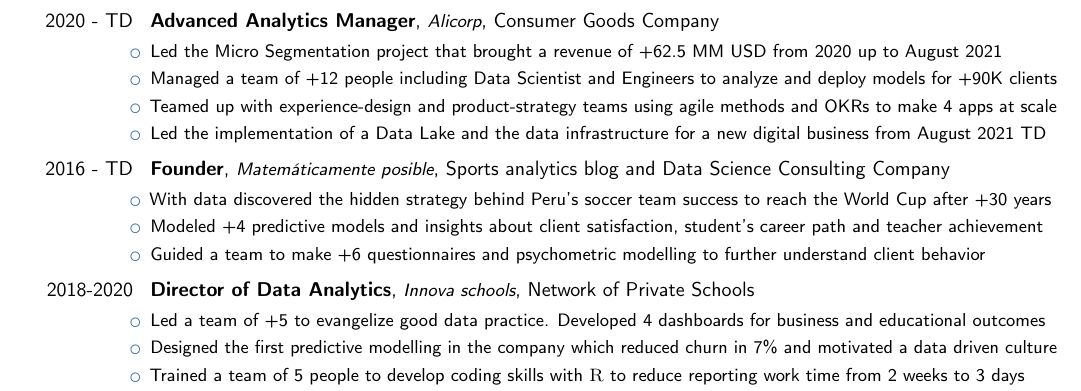
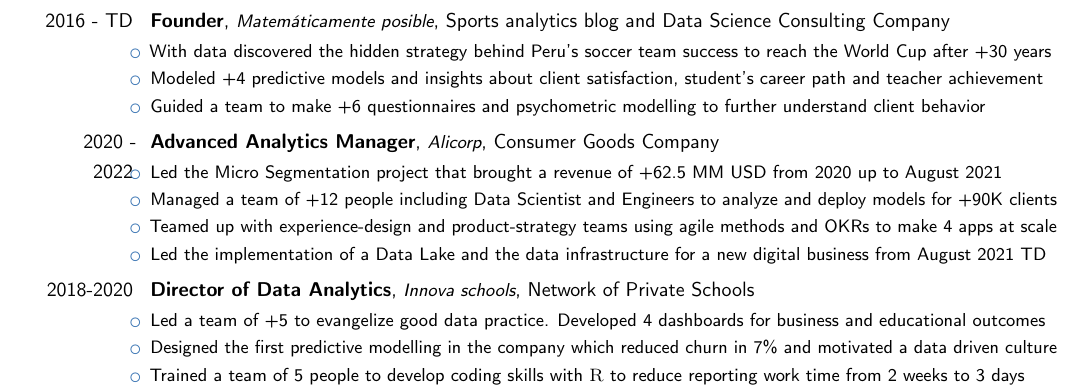
Before and after one commit to jsaraviadrago/Automating-Boredom, a LaTeX CV (Resume/Juan_Carlos_Saravia_resume.tex): part of the page, cut so that both start at the same text. Compiled offline with pdfLaTeX.

Commit message:
Update resume

```diff
--- a/Resume/Juan_Carlos_Saravia_resume.tex
+++ b/Resume/Juan_Carlos_Saravia_resume.tex
@@ -81,9 +81,9 @@
 
 \section{Experience}
 \begin{itemize}
-\cventry{2020 - TD}{Advanced Analytics Manager}{\small{Alicorp}}{Consumer Goods Company}{}{\item Led the Micro Segmentation project that brought a revenue of +62.5 MM USD from 2020 up to August 2021 \item Managed a team of +12 people including Data Scientist and Engineers to analyze and deploy models for +90K clients \item Teamed up with experience-design and product-strategy teams using agile methods and OKRs to make 4 apps at scale \item Led the implementation of a Data Lake and the data infrastructure for a new digital business from August 2021 TD}{}
+\cventry{2016 - TD}{Founder}{\small{Matemáticamente posible}}{Sports analytics blog and Data Science Consulting Company}{}{\item With data discovered the hidden strategy behind Peru's soccer team success to reach the World Cup after +30 years \item Modeled +4 predictive models and insights about client satisfaction, student's career path and teacher achievement \item Guided a team to make +6 questionnaires and psychometric modelling to further understand client behavior}{}
 
-\cventry{2016 - TD}{Founder}{\small{Matemáticamente posible}}{Sports analytics blog and Data Science Consulting Company}{}{\item With data discovered the hidden strategy behind Peru's soccer team success to reach the World Cup after +30 years \item Modeled +4 predictive models and insights about client satisfaction, student's career path and teacher achievement \item Guided a team to make +6 questionnaires and psychometric modelling to further understand client behavior}{}
+\cventry{2020 - 2022}{Advanced Analytics Manager}{\small{Alicorp}}{Consumer Goods Company}{}{\item Led the Micro Segmentation project that brought a revenue of +62.5 MM USD from 2020 up to August 2021 \item Managed a team of +12 people including Data Scientist and Engineers to analyze and deploy models for +90K clients \item Teamed up with experience-design and product-strategy teams using agile methods and OKRs to make 4 apps at scale \item Led the implementation of a Data Lake and the data infrastructure for a new digital business from August 2021 TD}{}
 
 \cventry{2018-2020}{Director of Data Analytics}{\small{Innova schools}}{Network of Private Schools}{}{\item Led a team of +5 to evangelize good data practice. Developed 4 dashboards for business and educational outcomes \item Designed the first predictive modelling in the company which reduced churn in 7\% and motivated a data driven culture \item Trained a team of 5 people to develop coding skills with \textsc{R} to reduce reporting work time from 2 weeks to 3 days \item Successfully trained a team of +5 in analytic skills reducing 5K USD on projects done by external companies}{}
 
```
